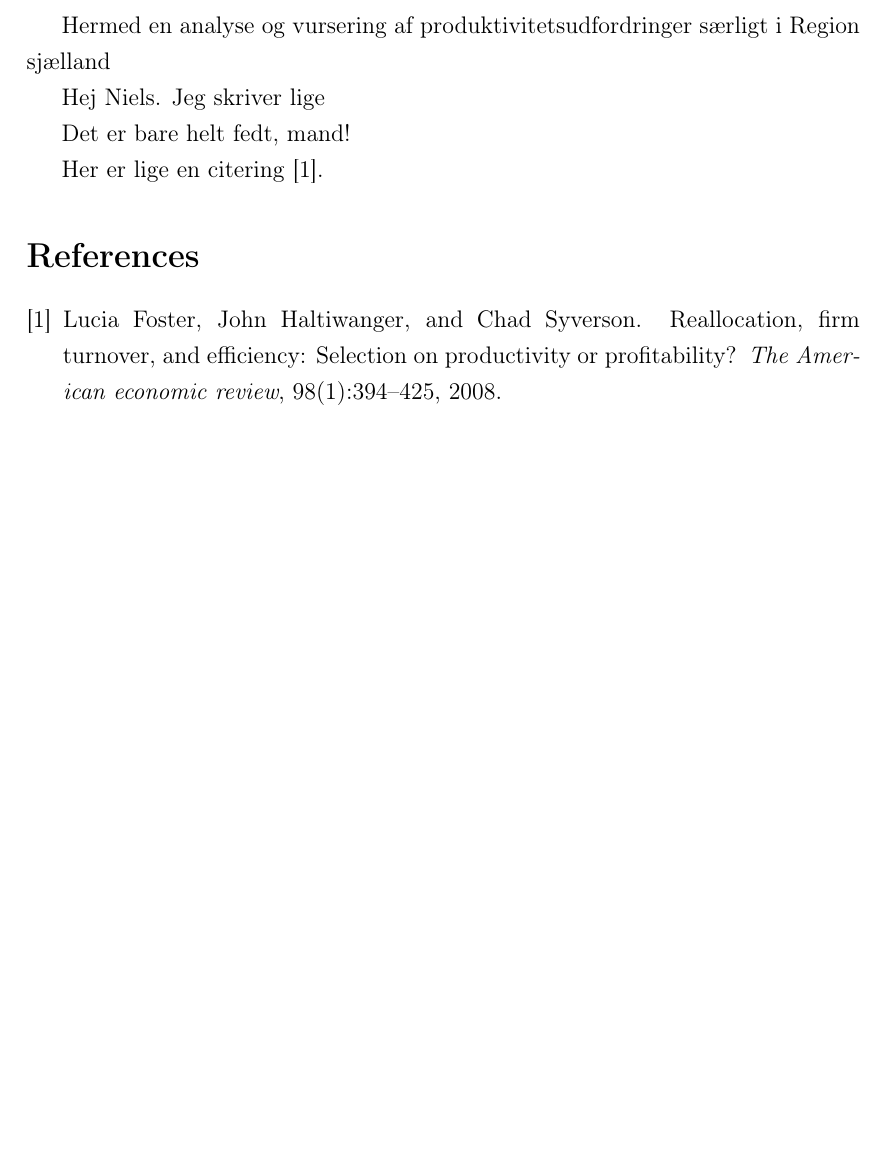
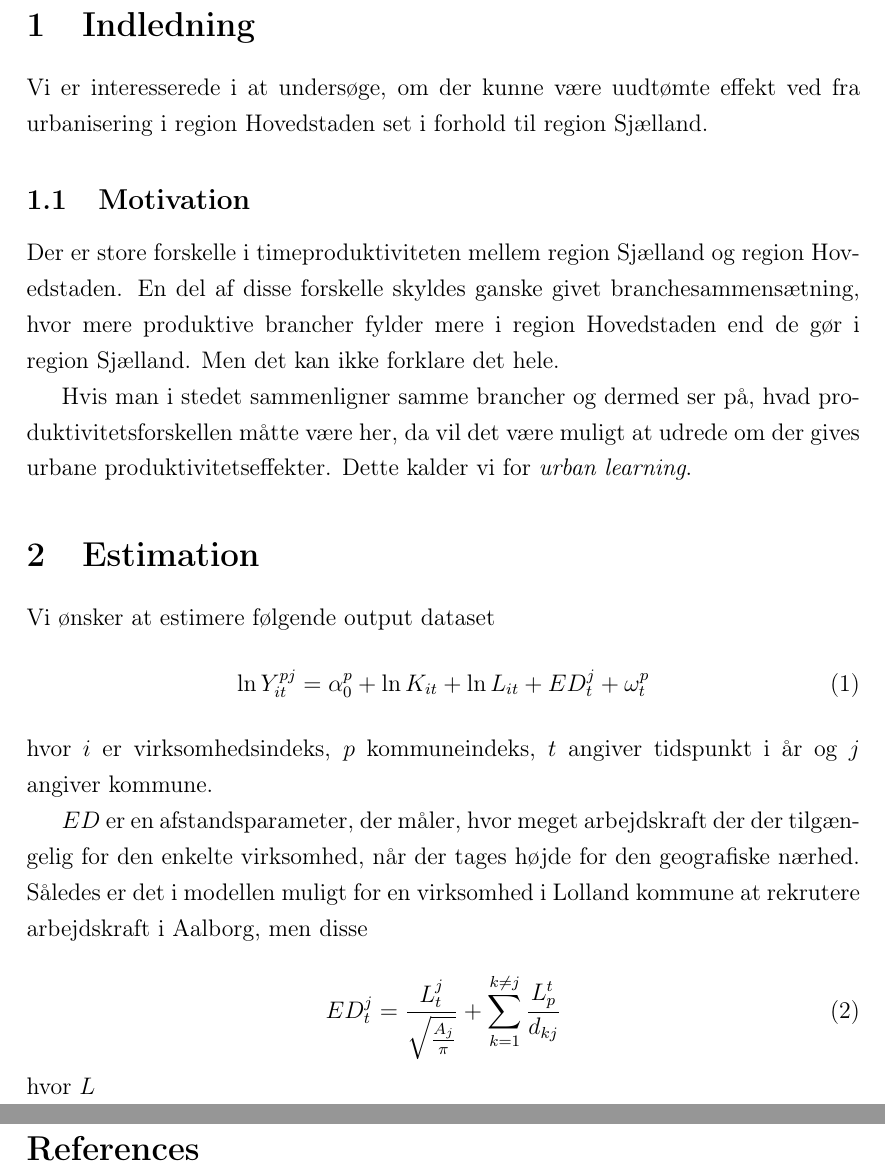
Before and after one commit to woija/PP, a LaTeX document (mainProd.tex): part of the page before the commit and two parts of pages 1 and 2 of 2 after it, the two joined at a grey line, cut at the place of the change, the shorter picture padded with empty space. Compiled offline with pdfLaTeX.

Commit message:
ændringer fra Niels

```diff
--- a/mainProd.tex
+++ b/mainProd.tex
@@ -31,15 +31,27 @@
 \title{Øvelse i produktivitetspolitik}
 \date{\today}
 \begin{document}
-Hermed en analyse og vursering af produktivitetsudfordringer særligt i Region sjælland
+\section{Indledning}
+Vi er interesserede i at undersøge, om der kunne være uudtømte effekt ved fra urbanisering i region Hovedstaden set i forhold til region Sjælland.
+\subsection{Motivation}
+Der er store forskelle i timeproduktiviteten mellem region Sjælland og region Hovedstaden. En del af disse forskelle skyldes ganske givet branchesammensætning, hvor mere produktive brancher fylder mere i region Hovedstaden end de gør i region Sjælland. Men det kan ikke forklare det hele.
 
-Hej Niels. Jeg skriver lige
+Hvis man i stedet sammenligner samme brancher og dermed ser på, hvad produktivitetsforskellen måtte være her, da vil det være muligt at udrede om der gives urbane produktivitetseffekter. Dette kalder vi for \emph{urban learning}.
 
-Det er bare helt fedt, mand!
+\section{Estimation}
+Vi ønsker at estimere følgende output dataset
+\begin{equation}
+	\ln Y_{it}^{pj} = \alpha^p_0 + \ln K_{it} + \ln L_{it} + ED^j_{t} + \omega^p_{t}
+\end{equation}
+hvor $i$ er virksomhedsindeks, $p$ kommuneindeks, $t$ angiver tidspunkt i år og $j$ angiver kommune.
 
+$ED$ er en afstandsparameter, der måler, hvor meget arbejdskraft der der tilgængelig for den enkelte virksomhed, når der tages højde for den geografiske nærhed. Således er det i modellen muligt for en virksomhed i Lolland kommune at rekrutere arbejdskraft i Aalborg, men disse
 
-Her er lige en citering
-\cite{foster2008reallocation}.
+\begin{equation}
+ 	ED^j_t = \frac{L^j_t}{\sqrt{\frac{A_j}{\pi}}} + \sum_{k=1}^{k \neq j} \frac{L_p^t}{d_{kj}}
+ \end{equation}
+ hvor $L$
+
 
 \bibliography{prodBib.bib}
 \bibliographystyle{plain}
```
Also changed, not shown: mainProd.bbl, mainProd.pdf, 6 other files.
